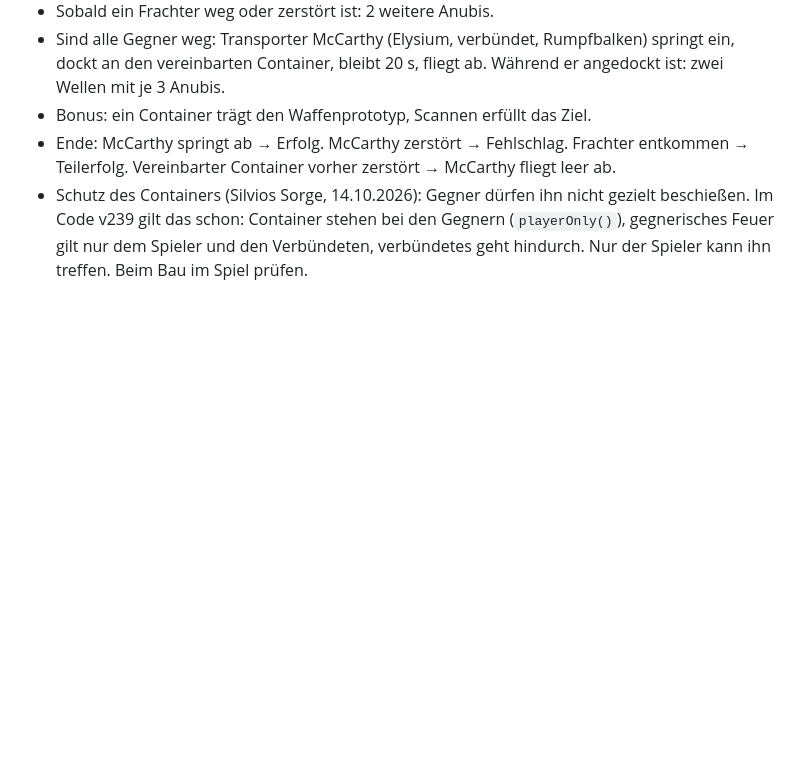
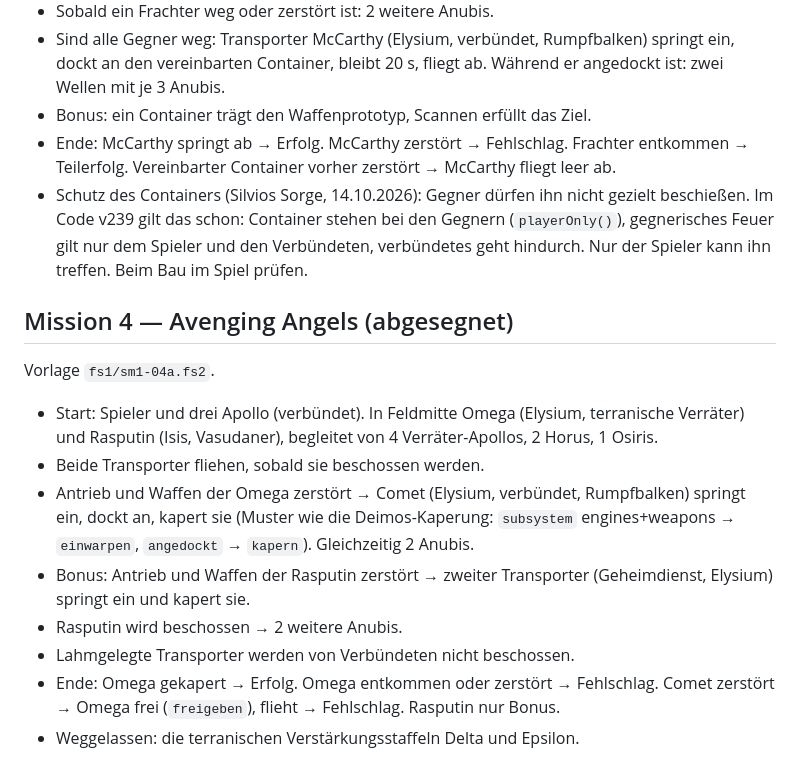
Before and after one commit to Belisarius7487/fs3, a Markdown page: FS1_MISSIONEN.md, the part around the change. Drawn GitHub-style; blank space fills up the shorter version.

Commit message:
FS1 drafts: mission 4
Co-Authored-By: Claude Opus 5.5 <noreply@anthropic.com>
Claude-Session: https://claude.ai/code/session_01SfuRuc8WeEemZJvAmh6Z9v

```diff
--- a/FS1_MISSIONEN.md
+++ b/FS1_MISSIONEN.md
@@ -84,3 +84,24 @@ Vorlage `fs1/sm1-03a.fs2`.
   Gegnern (`playerOnly()`), gegnerisches Feuer gilt nur dem Spieler und den
   Verbündeten, verbündetes geht hindurch. Nur der Spieler kann ihn treffen.
   Beim Bau im Spiel prüfen.
+
+## Mission 4 — Avenging Angels (abgesegnet)
+
+Vorlage `fs1/sm1-04a.fs2`.
+
+- Start: Spieler und drei Apollo (verbündet). In Feldmitte Omega (Elysium,
+  terranische Verräter) und Rasputin (Isis, Vasudaner), begleitet von
+  4 Verräter-Apollos, 2 Horus, 1 Osiris.
+- Beide Transporter fliehen, sobald sie beschossen werden.
+- Antrieb und Waffen der Omega zerstört → Comet (Elysium, verbündet,
+  Rumpfbalken) springt ein, dockt an, kapert sie (Muster wie die
+  Deimos-Kaperung: `subsystem` engines+weapons → `einwarpen`, `angedockt`
+  → `kapern`). Gleichzeitig 2 Anubis.
+- Bonus: Antrieb und Waffen der Rasputin zerstört → zweiter Transporter
+  (Geheimdienst, Elysium) springt ein und kapert sie.
+- Rasputin wird beschossen → 2 weitere Anubis.
+- Lahmgelegte Transporter werden von Verbündeten nicht beschossen.
+- Ende: Omega gekapert → Erfolg. Omega entkommen oder zerstört →
+  Fehlschlag. Comet zerstört → Omega frei (`freigeben`), flieht →
+  Fehlschlag. Rasputin nur Bonus.
+- Weggelassen: die terranischen Verstärkungsstaffeln Delta und Epsilon.
```
